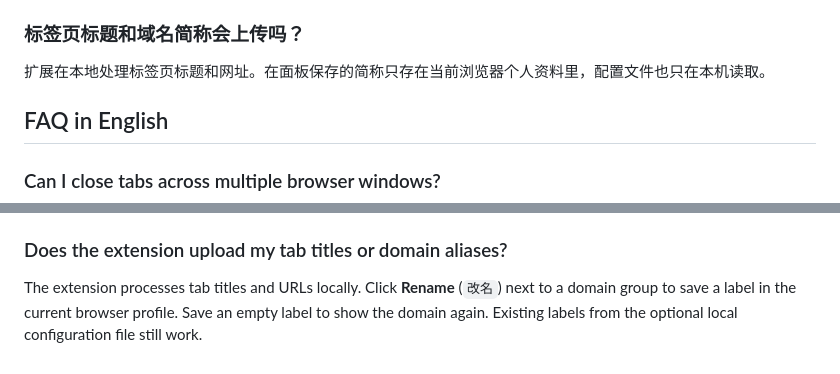
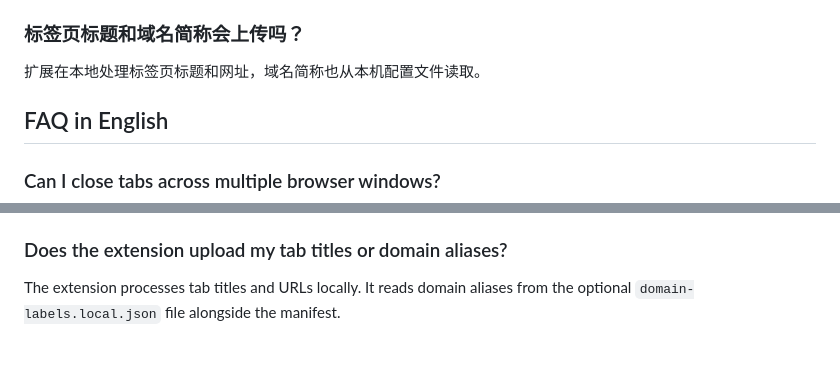
Before and after one commit to ximendatie/tab-manager, a Markdown page: README.md, 2 parts joined by grey strips. Drawn GitHub-style.

```diff
--- a/README.md
+++ b/README.md
@@ -72,7 +64,7 @@
 
 ### 标签页标题和域名简称会上传吗？
 
-扩展在本地处理标签页标题和网址。在面板保存的简称只存在当前浏览器个人资料里，配置文件也只在本机读取。
+扩展在本地处理标签页标题和网址，域名简称也从本机配置文件读取。
 
 ## FAQ in English
 
@@ -90,5 +82,5 @@ Download and unzip the extension from GitHub Releases. Open `chrome://extensions
 
 ### Does the extension upload my tab titles or domain aliases?
 
-The extension processes tab titles and URLs locally. Click **Rename** (`改名`) next to a domain group to save a label in the current browser profile. Save an empty label to show the domain again. Existing labels from the optional local configuration file still work.
+The extension processes tab titles and URLs locally. It reads domain aliases from the optional `domain-labels.local.json` file alongside the manifest.
 
```
Also changed, not shown: other parts of README.md (+12 -20 lines), docs/extension-demo.gif, docs/extension-screenshot.png, 5 other files.
